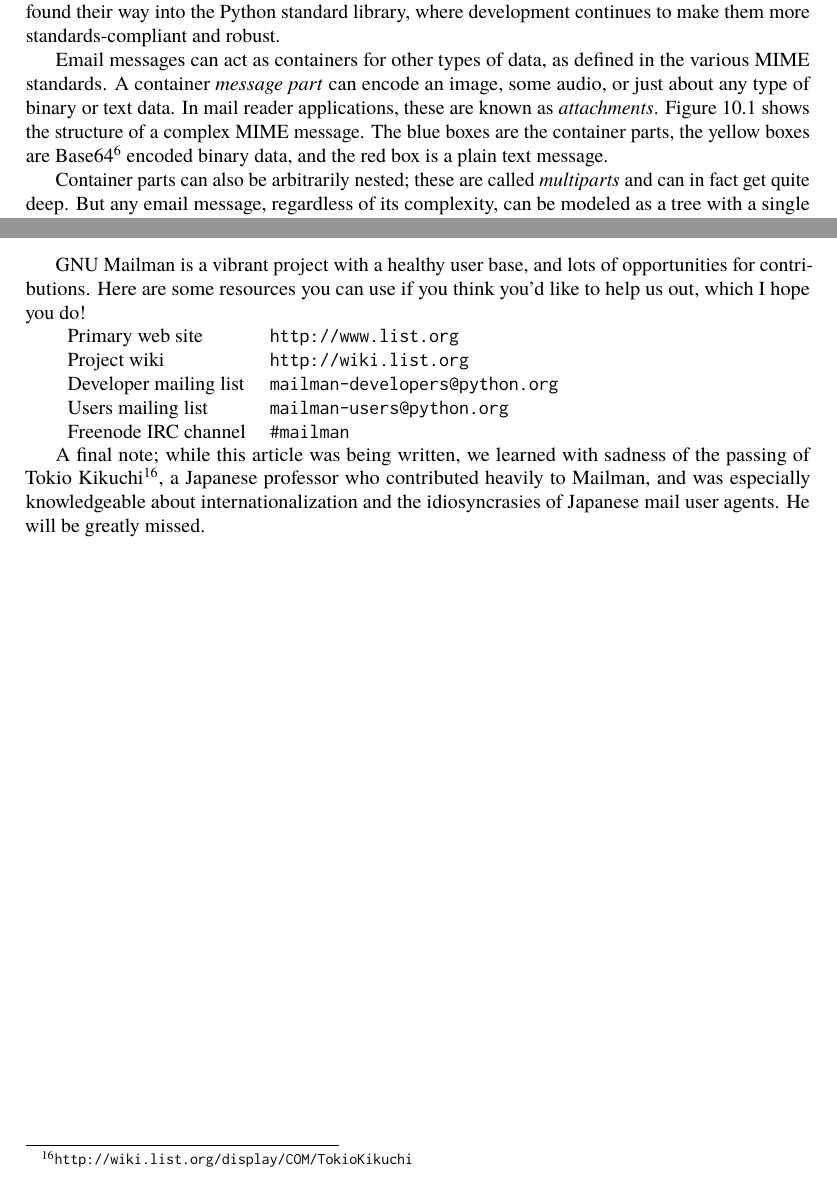
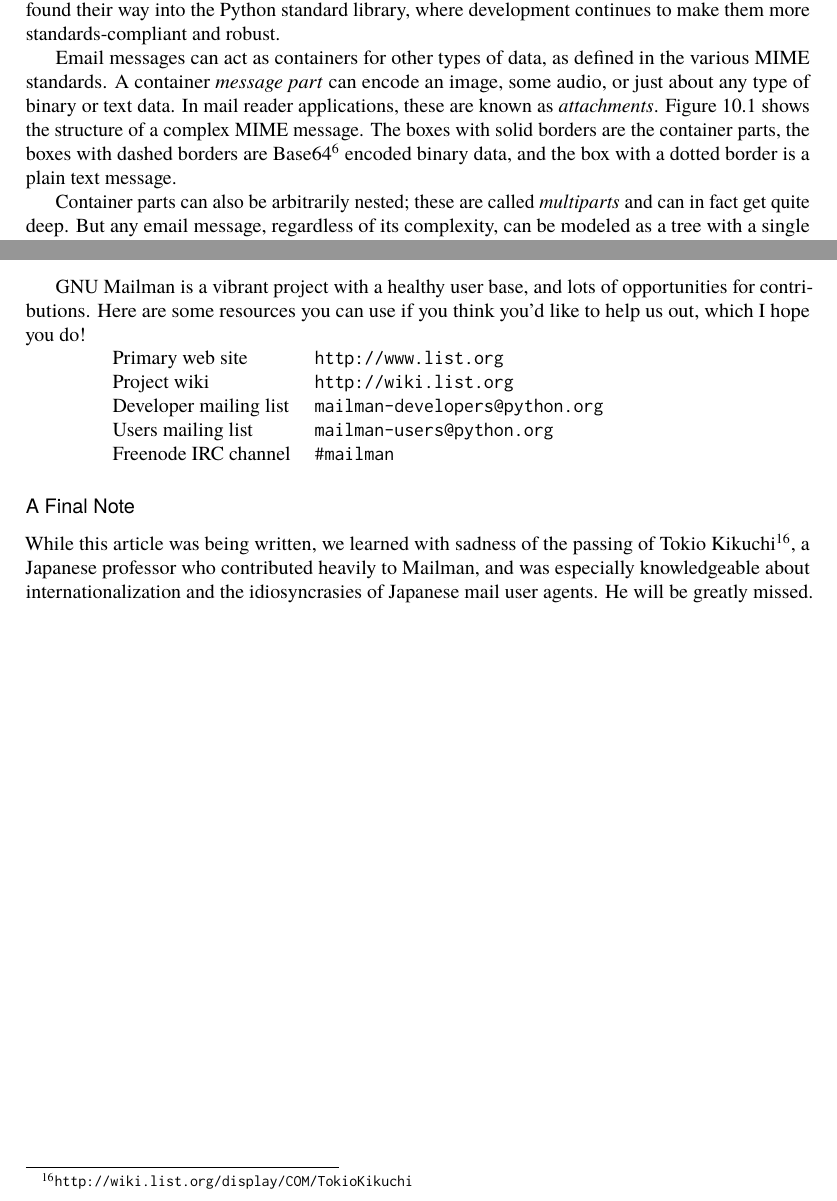
Before and after one commit to catlee/aosa-volume2, a LaTeX thesis (tex/en/aosa2.tex, which reads tex/en/mailman.tex): two parts of pages 138 and 152 of 355, joined at a grey line, cut so that both start at the same text. Compiled offline with pdfLaTeX.

Commit message:
Converted two images to B&W, but they aren't coming out nicely so will ask Barry to redo; changed "Lessons" to "Lessons Learned"; added space before table; moved tribute to Tokio Kikuchi to its own section.
git-svn-id: http://www.aosabook.org/svn/volume2@902 dd5aa6cc-de63-413d-92ad-03a14aac4e6a

```diff
--- a/tex/en/mailman.tex
+++ b/tex/en/mailman.tex
@@ -90,10 +90,10 @@
   part} can encode an image, some audio, or just about any type of
 binary or text data.  In mail reader applications, these are known as
 \emph{attachments}.  \aosafigref{fig.mailman.mime} shows the structure
-of a complex MIME message.  The blue boxes are the container parts,
-the yellow boxes are
+of a complex MIME message.  The boxes with solid borders are the container parts,
+the boxes with dashed borders are
 Base64\footnote{\url{http://en.wikipedia.org/wiki/Base64}} encoded
-binary data, and the red box is a plain text message.
+binary data, and the box with a dotted border is a plain text message.
 
 \aosafigure{../images/mailman/mime.png}{A MIME \code{multipart/mixed} Message Containing Text, Images, and an Audio File}{fig.mailman.mime}
 
@@ -919,7 +922,9 @@
 Freenode IRC channel    & \code{\#mailman}
 \end{tabular}
 
-A final note; while this article was being written, we learned with
+\begin{aosasect3}{A Final Note}
+
+While this article was being written, we learned with
 sadness of the passing of Tokio
 Kikuchi\footnote{\url{http://wiki.list.org/display/COM/TokioKikuchi}},
 a Japanese professor who contributed heavily to Mailman, and was
```
Also changed, not shown: tex/images/mailman/mime.png, tex/images/mailman/tree.png, tex/en/mailman.tex (7 more changed lines).
